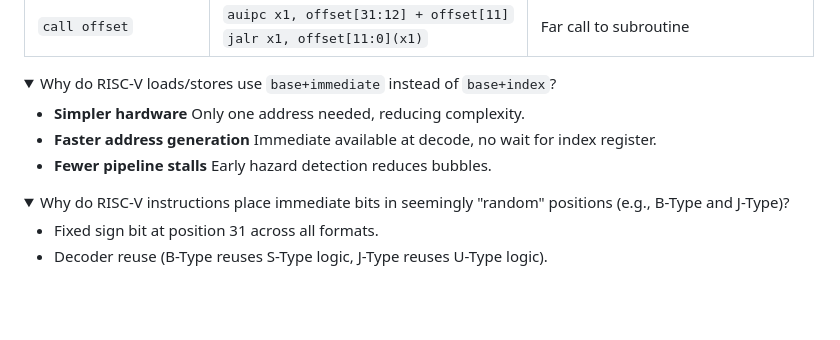
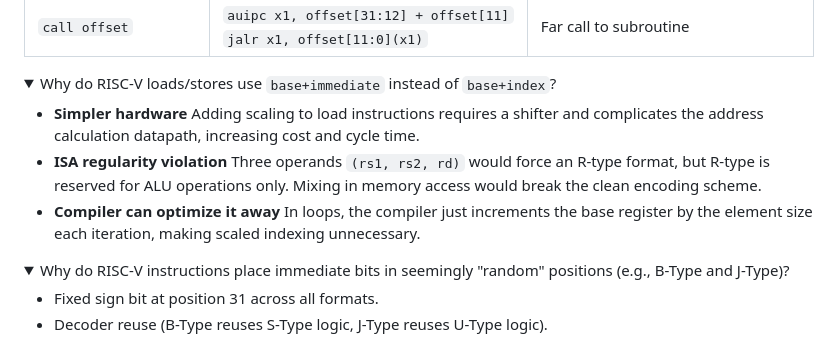
Before and after one commit to SUNCHAOYI923/CMU_CSAPP, a Markdown page: Notes/Notes.md, the part around the change printed below. Drawn GitHub-style; folded sections open; blank space fills up the shorter version.

```diff
--- a/Notes/Notes.md
+++ b/Notes/Notes.md
@@ -436,9 +451,9 @@ Use `-mfma -ffp-contract=fast` to enable FMA.
 
 <details><summary>Why do RISC-V loads/stores use <code>base+immediate</code> instead of <code>base+index</code>?</summary>
 
-- **Simpler hardware** Only one address needed, reducing complexity.
-- **Faster address generation** Immediate available at decode, no wait for index register.
-- **Fewer pipeline stalls** Early hazard detection reduces bubbles.
+- **Simpler hardware** Adding scaling to load instructions requires a shifter and complicates the address calculation datapath, increasing cost and cycle time.
+- **ISA regularity violation** Three operands `(rs1, rs2, rd)` would force an R‑type format, but R‑type is reserved for ALU operations only. Mixing in memory access would break the clean encoding scheme.
+- **Compiler can optimize it away** In loops, the compiler just increments the base register by the element size each iteration, making scaled indexing unnecessary.
 
 </details>
 
```
Also changed, not shown: other parts of Notes/Notes.md (+75 -11 lines), Notes/pic/18.png (added), 7 other files.
